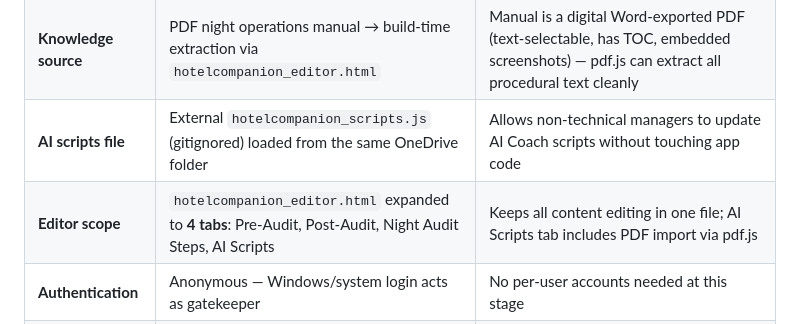
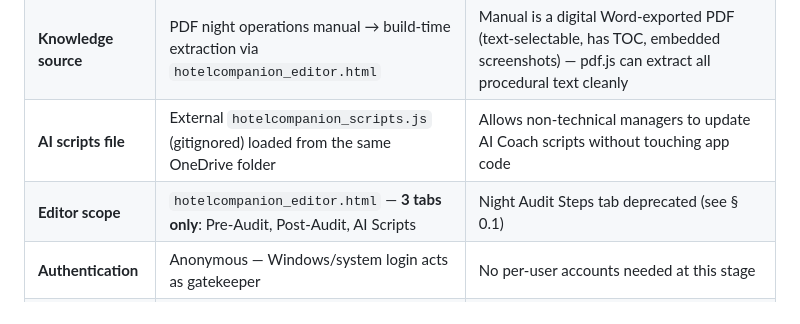
Before and after one commit to whizzsfe/nightsReceptionCompanion, a Markdown page: .github/copilot-instructions.md, the part around the change. GitHub-like rendering.

Commit message:
refactor editor scope to remove Night Audit Steps tab and clarify structure

```diff
--- a/.github/copilot-instructions.md
+++ b/.github/copilot-instructions.md
@@ -20,7 +20,7 @@
 | **AI Coach mode** | **Smart Defaults only** — no external API calls | `file://` blocks CORS for external APIs; offline-first requirement; scripted responses are more reliable and accurate for hospitality scenarios than a small LLM |
 | **Knowledge source** | PDF night operations manual → build-time extraction via `hotelcompanion_editor.html` | Manual is a digital Word-exported PDF (text-selectable, has TOC, embedded screenshots) — pdf.js can extract all procedural text cleanly |
 | **AI scripts file** | External `hotelcompanion_scripts.js` (gitignored) loaded from the same OneDrive folder | Allows non-technical managers to update AI Coach scripts without touching app code |
-| **Editor scope** | `hotelcompanion_editor.html` expanded to **4 tabs**: Pre-Audit, Post-Audit, Night Audit Steps, AI Scripts | Keeps all content editing in one file; AI Scripts tab includes PDF import via pdf.js |
+| **Editor scope** | `hotelcompanion_editor.html` — **3 tabs only**: Pre-Audit, Post-Audit, AI Scripts | Night Audit Steps tab deprecated (see § 0.1) |
 | **Authentication** | Anonymous — Windows/system login acts as gatekeeper | No per-user accounts needed at this stage |
 | **localStorage** | Per-device only (no cross-device sync) | Each company PC manages its own session; shared terminal model |
 | **Hardware target** | Dell / Intel Core i5-14500 (14 cores / 16 GB RAM) | Modern hotel terminals; JavaScript-heavy features are viable |
```
